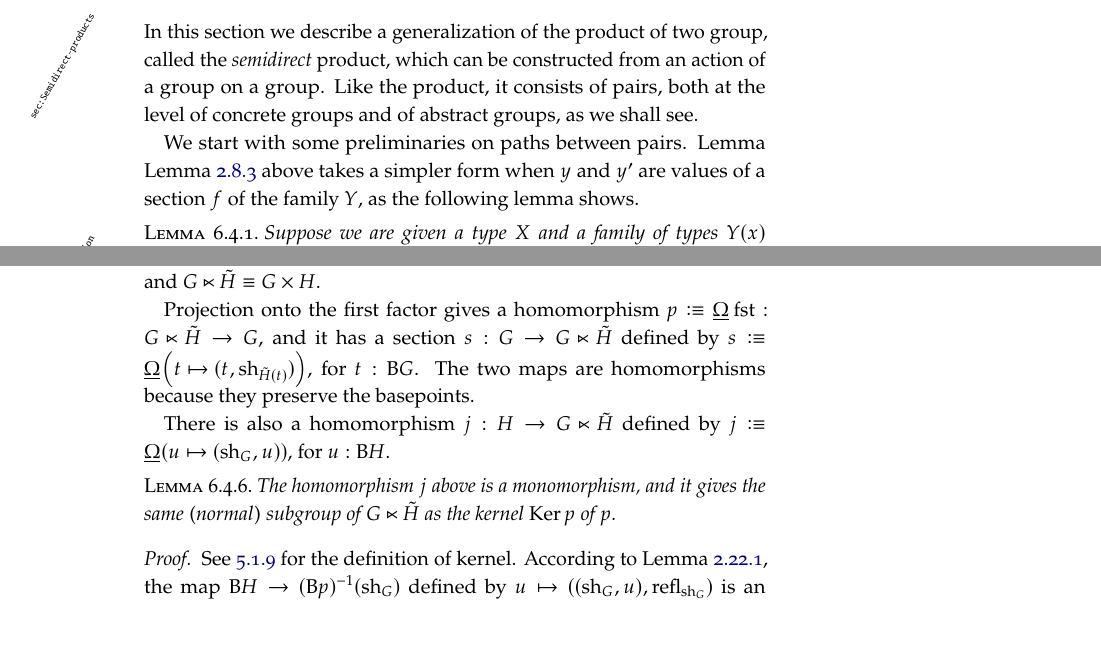
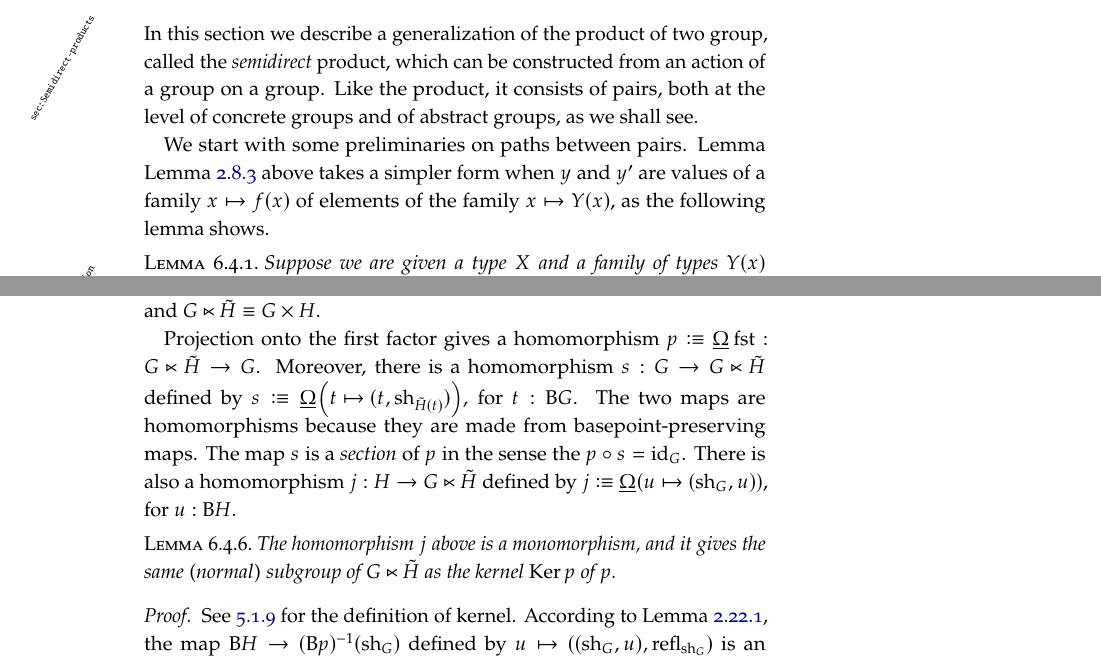
Before and after one commit to UniMath/SymmetryBook, a LaTeX thesis (book.tex, which reads symmetry.tex): two parts of pages 149 and 151 of 184, joined at a grey line, cut so that both start at the same text, the shorter picture padded with empty space. Compiled offline with pdfLaTeX; TikZ figures are drawn from their code, not taken from saved files.

Commit message:
replace "section" by "function" in a few places
addresses #24

```diff
--- a/symmetry.tex
+++ b/symmetry.tex
@@ -221,7 +221,8 @@ action of a group on a group.  Like the product, it consists of pairs, both at t
 see.
 
 We start with some preliminaries on paths between pairs.
-Lemma \cref{lem:isEq-pair=} above takes a simpler form when $y$ and $y'$ are values of a section $f$ of the family $Y$, as the following lemma shows.
+Lemma \cref{lem:isEq-pair=} above takes a simpler form when $y$ and $y'$ are values of a family $x \mapsto f(x)$
+of elements of the family $x \mapsto Y(x)$, as the following lemma shows.
 
 \begin{lemma}\label{lem:pathpairsection}
   Suppose we are given a type $X$ and a family of types $Y(x)$ parametrized by the elements $x$ of $X$.
@@ -308,9 +309,11 @@ been able to argue by induction on $p$ and $p'$.
 
 Observe that if the action of $G$ on $H$ is trivial, then $\tilde H(t) \jdeq H$ for all $t$ and $G \ltimes \tilde H \jdeq G \times H$.
 
-Projection onto the first factor gives a homomorphism $p \defeq \mkgroup \fst : G \ltimes \tilde H \to G$, and it has a section $s : G \to G \ltimes \tilde H$ defined by
-$ s \defeq \mkgroup {\left( t \mapsto (t,\sh_{\tilde H(t)}) \right) }$, for $t : \B G$.  The two maps are homomorphisms because they preserve the basepoints.
-
+Projection onto the first factor gives a homomorphism $p \defeq \mkgroup \fst : G \ltimes \tilde H \to G$.
+Moreover, there is a homomorphism $s : G \to G \ltimes \tilde H$ defined by
+$ s \defeq \mkgroup {\left( t \mapsto (t,\sh_{\tilde H(t)}) \right) }$, for $t : \B G$.
+The two maps are homomorphisms because they are made from basepoint-preserving maps.
+The map $s$ is a \emph{section} of $p$ in the sense the $p \circ s = \id_G$.
 There is also a homomorphism $j : H \to G \ltimes \tilde H$ defined by $j \defeq \mkgroup { \left( u \mapsto (\sh_G,u) \right) }$, for $u : \B H$.
 
 \begin{lemma}
```
Also changed, not shown: symmetry.tex (8 more changed lines).
